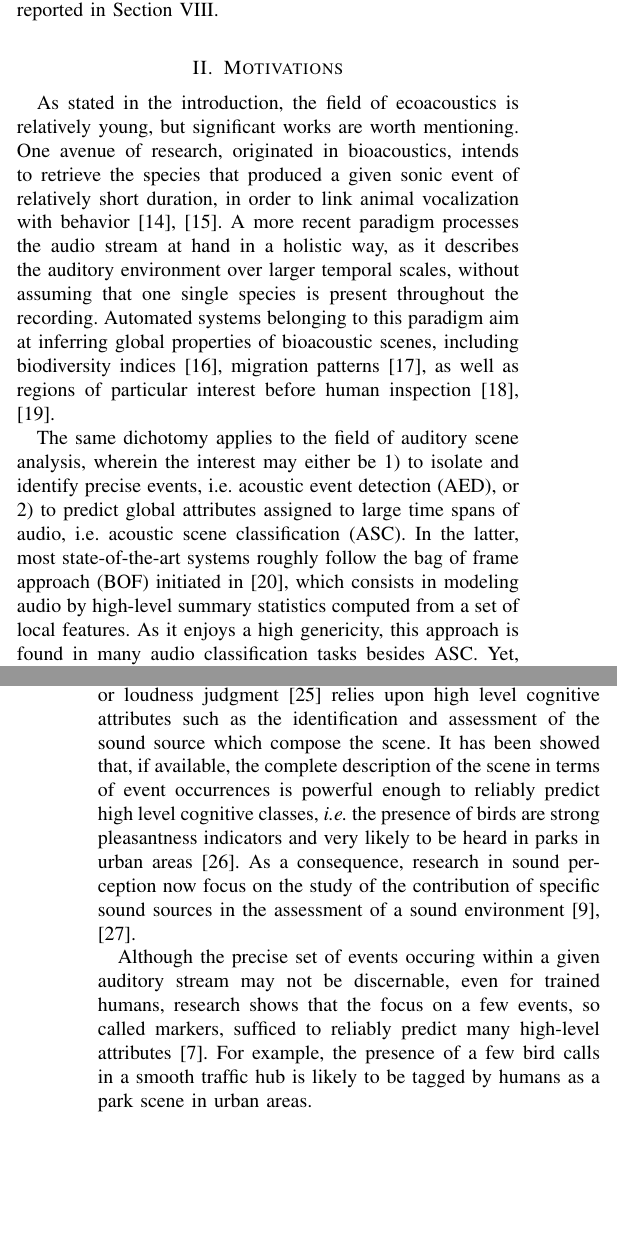
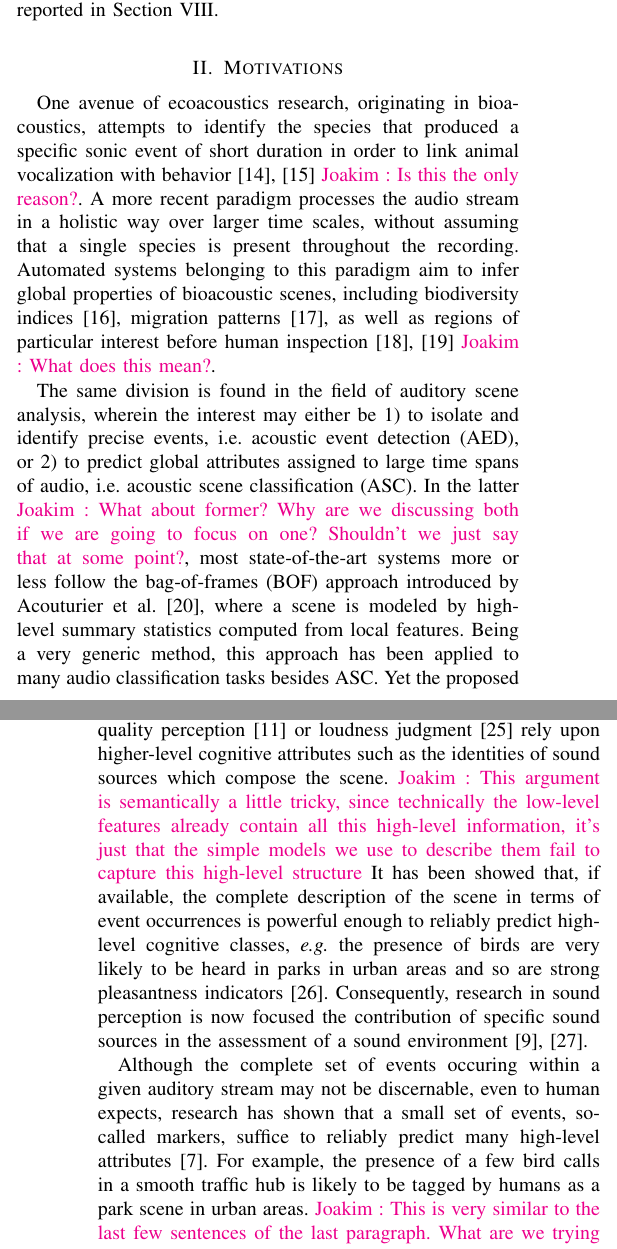
Before and after one commit to mathieulagrange/paperRelevanceBasedSimilarity, a LaTeX paper (paper/structureScene.tex): two parts of the columns of pages 1 and 2 of 9 before the commit and two parts of the columns of pages 1 and 2 of 10 after it, joined at a grey line, cut so that both start at the same text, the shorter picture padded with empty space. Compiled offline with pdfLaTeX.

Commit message:
Edit motivations

```diff
--- a/paper/structureScene.tex
+++ b/paper/structureScene.tex
@@ -101,25 +101,20 @@ The proposed approach is motivated in Section \ref{sec:motivations} and a brief
 
 \section{Motivations} \label{sec:motivations}
 
-As stated in the introduction, the field of ecoacoustics is relatively young, but significant works are worth mentioning.
-One avenue of research, originated in bioacoustics, intends to retrieve the species that produced a given sonic event of relatively short duration, in order to link animal vocalization with behavior\cite{au2008principles, stowell2014large}.
-A more recent paradigm processes the audio stream at hand in a holistic way, as it describes the auditory environment over larger temporal scales, without assuming that one single species is present throughout the recording. Automated systems belonging to this paradigm aim at inferring global properties of bioacoustic scenes, including biodiversity indices \cite{Bardeli2010}, migration patterns \cite{Obrist2010}, as well as regions of particular interest before human inspection \cite{rosenstock2002landbird,diefenbach2007incorporating}.
+One avenue of ecoacoustics research, originating in bioacoustics, attempts to identify the species that produced a specific sonic event of short duration in order to link animal vocalization with behavior\cite{au2008principles, stowell2014large} \ja{Is this the only reason?}.
+A more recent paradigm processes the audio stream in a holistic way over larger time scales, without assuming that a single species is present throughout the recording. Automated systems belonging to this paradigm aim to infer global properties of bioacoustic scenes, including biodiversity indices \cite{Bardeli2010}, migration patterns \cite{Obrist2010}, as well as regions of particular interest before human inspection \cite{rosenstock2002landbird,diefenbach2007incorporating} \ja{What does this mean?}.
 
-The same dichotomy applies to the field of auditory scene analysis, wherein the interest may either be 1) to isolate and identify precise events, \ie acoustic event detection (AED), or 2) to predict global attributes assigned to large time spans of audio, \ie acoustic scene classification (ASC).
-In the latter, most state-of-the-art systems roughly follow the bag of frame approach (BOF) initiated in \cite{aucouturier2007bag}, which consists in modeling audio by high-level summary statistics computed from a set of local features.
-As it enjoys a high genericity, this approach is found in many audio classification tasks besides ASC.
-Yet, the specific implementation with gaussian mixture models (GMMs) of Mel-frequency cepstral coefficients (MFCCs) it is demonstrated to be perform equivalently compared to a mere averaging of the features  \cite{lagrange:hal-01082501}.
-Indeed, the typical morphology of acoustic scenes is of a "skeleton of events on a bed of textures" \cite{nelken_ear_2013}, \ie few impulsive sounds superimposed upon a stationary background.
-Therefore, it is arguably more beneficial to focus on the temporal evolution of auditory scenes rather on the joint probability distribution of short-term features.
+The same division is found in the field of auditory scene analysis, wherein the interest may either be 1) to isolate and identify precise events, \ie acoustic event detection (AED), or 2) to predict global attributes assigned to large time spans of audio, \ie acoustic scene classification (ASC).
+In the latter \ja{What about former? Why are we discussing both if we are going to focus on one? Shouldn't we just say that at some point?}, most state-of-the-art systems more or less follow the bag-of-frames (BOF) approach introduced by Acouturier et al. \cite{aucouturier2007bag}, where a scene is modeled by high-level summary statistics computed from local features.
+Being a very generic method, this approach has been applied to many audio classification tasks besides ASC.
+Yet the proposed implementation using Gaussian mixture models (GMMs) of mel-frequency cepstral coefficients (MFCCs) has been demonstrated comparably to a mere averaging of the features \cite{lagrange:hal-01082501}.
+Indeed, the typical morphology of acoustic scenes is of a ``skeleton of events on a bed of textures'' \cite{nelken_ear_2013}, with a few discrete sound events superimposed upon a stationary acoustic background.
+Therefore, it is arguably more beneficial to focus on the large-scale temporal evolution of auditory scenes rather on the joint probability distribution of short-term features.
 
-Interestingly, this statement is validated by auditory psychology as well as sound synthesis based  on summary statistics \cite{mcdermott2013summary}. Indeed studies in cognitive psychology investigating urban sound environment quality pointed out that low level features such as (perceived or measured) global sound level, are not sufficient to fully characterized an acoustic scene \cite{guyot2005urban,kang2006urban}. Instead several papers have reported that some cognitive processes such as sound environment quality perception \cite{dubois2006cognitive} or loudness judgment \cite{kuwano_memory_2003}  relies upon high level cognitive attributes such as the identification and assessment of the sound source which compose the scene. It has been showed that, if available, the complete description of the scene in terms of event occurrences is powerful enough to reliably predict high level cognitive classes, \textit{i.e.} the presence of birds are strong pleasantness indicators and very likely to be heard in parks in urban areas \cite{lafay:hal-01111782}. As a consequence, research in sound perception now focus on the study of the contribution of specific sound sources in the assessment of a sound environment \cite{ricciardi2015sound,lavandier2006contribution}.
+This statement has some support in auditory psychology as well as sound synthesis based on summary statistics \cite{mcdermott2013summary}. Indeed, studies in cognitive psychology investigating urban sound environment quality pointed out that low-level features such as (perceived or measured) global sound level \ja{Other things like spectral envelope too?}, are not sufficient to fully characterize an acoustic scene \cite{guyot2005urban,kang2006urban}. Rather, it seems that cognitive processes such as sound environment quality perception \cite{dubois2006cognitive} or loudness judgment \cite{kuwano_memory_2003} rely upon higher-level cognitive attributes such as the identities of sound sources which compose the scene. \ja{This argument is semantically a little tricky, since technically the low-level features already contain all this high-level information, it's just that the simple models we use to describe them fail to capture this high-level structure} It has been showed that, if available, the complete description of the scene in terms of event occurrences is powerful enough to reliably predict high-level cognitive classes, \textit{e.g.} the presence of birds are very likely to be heard in parks in urban areas and so are strong pleasantness indicators \cite{lafay:hal-01111782}. Consequently, research in sound perception is now focused the contribution of specific sound sources in the assessment of a sound environment \cite{ricciardi2015sound,lavandier2006contribution}.
 
-Although the precise set of events occuring within a given auditory stream may not be discernable, even for trained humans, research shows that the focus on a few events, so called markers,  sufficed to reliably predict many high-level attributes \cite{lafayPartI}.
-For example, the presence of a few bird calls in a smooth traffic hub is likely to be tagged by humans as a park scene in urban areas.
-
-
-
-
+Although the complete set of events occuring within a given auditory stream may not be discernable, even to human expects, research has shown that a small set of events, so-called markers, suffice to reliably predict many high-level attributes \cite{lafayPartI}.
+For example, the presence of a few bird calls in a smooth traffic hub is likely to be tagged by humans as a park scene in urban areas. \ja{This is very similar to the last few sentences of the last paragraph. What are we trying to say differently here?}
 
 \section{Background} \label{sec:soa}
 
```
